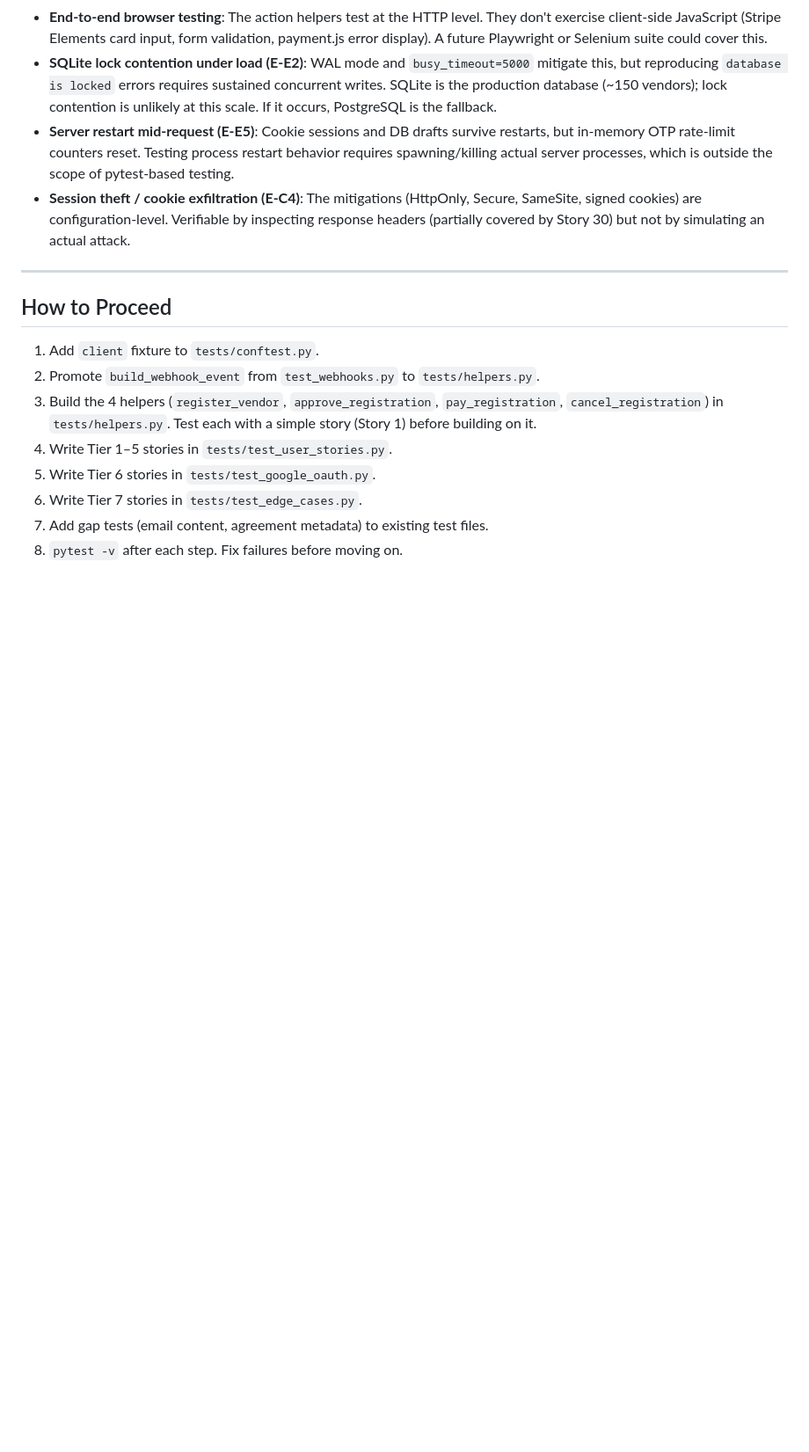
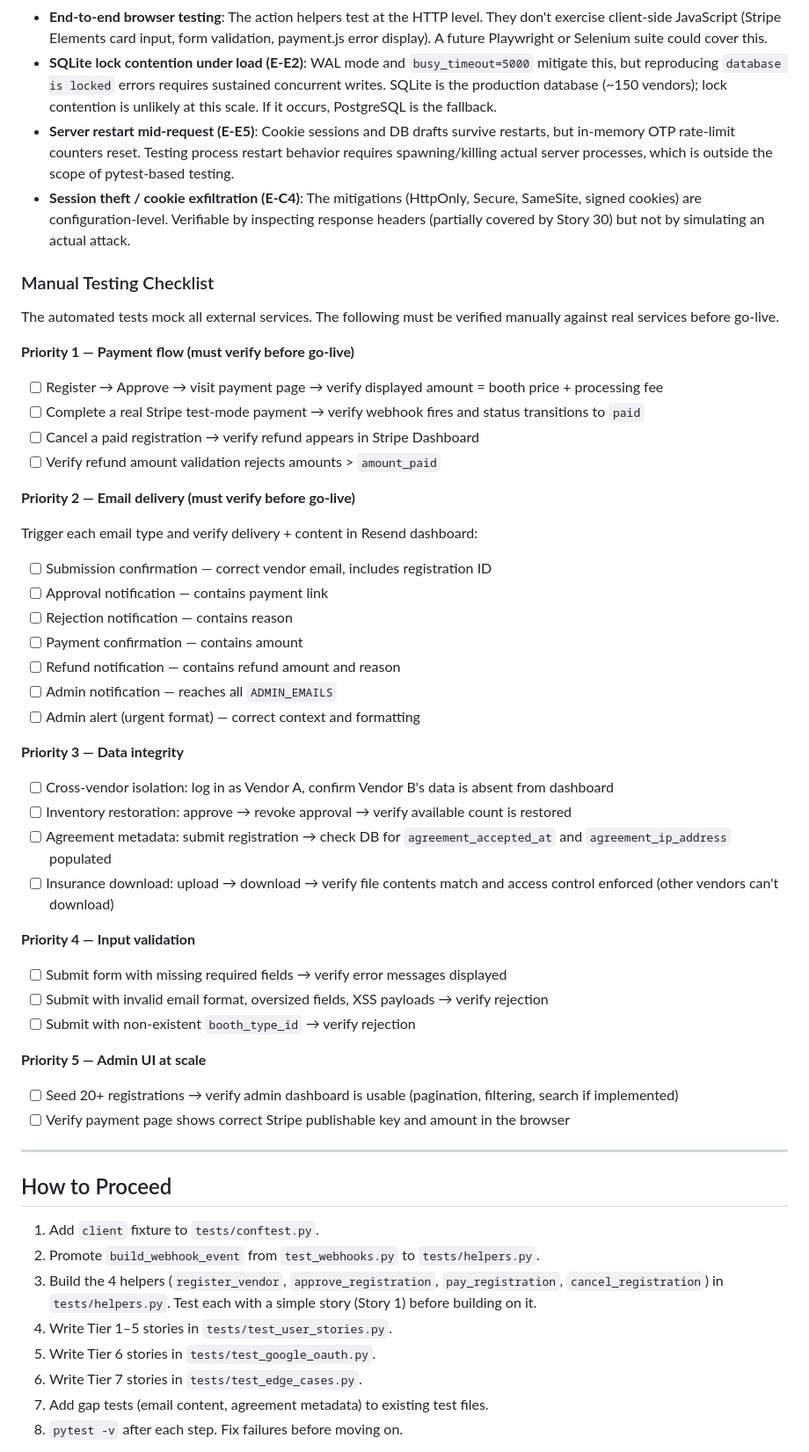
Before and after one commit to vtphan/night-market-vendors, a Markdown page: docs/user-story-test-strategy.md, the part around one of its changes. Shown at 88% size. Drawn GitHub-style; blank space fills up the shorter version.

```diff
--- a/docs/user-story-test-strategy.md
+++ b/docs/user-story-test-strategy.md
@@ -563,6 +591,47 @@ These are acknowledged limitations of the test strategy that would require addit
 - **SQLite lock contention under load (E-E2)**: WAL mode and `busy_timeout=5000` mitigate this, but reproducing `database is locked` errors requires sustained concurrent writes. SQLite is the production database (~150 vendors); lock contention is unlikely at this scale. If it occurs, PostgreSQL is the fallback.
 - **Server restart mid-request (E-E5)**: Cookie sessions and DB drafts survive restarts, but in-memory OTP rate-limit counters reset. Testing process restart behavior requires spawning/killing actual server processes, which is outside the scope of pytest-based testing.
 - **Session theft / cookie exfiltration (E-C4)**: The mitigations (HttpOnly, Secure, SameSite, signed cookies) are configuration-level. Verifiable by inspecting response headers (partially covered by Story 30) but not by simulating an actual attack.
+
+### Manual Testing Checklist
+
+The automated tests mock all external services. The following must be verified manually against real services before go-live.
+
+**Priority 1 — Payment flow (must verify before go-live)**
+
+- [ ] Register → Approve → visit payment page → verify displayed amount = booth price + processing fee
+- [ ] Complete a real Stripe test-mode payment → verify webhook fires and status transitions to `paid`
+- [ ] Cancel a paid registration → verify refund appears in Stripe Dashboard
+- [ ] Verify refund amount validation rejects amounts > `amount_paid`
+
+**Priority 2 — Email delivery (must verify before go-live)**
+
+Trigger each email type and verify delivery + content in Resend dashboard:
+
+- [ ] Submission confirmation — correct vendor email, includes registration ID
+- [ ] Approval notification — contains payment link
+- [ ] Rejection notification — contains reason
+- [ ] Payment confirmation — contains amount
+- [ ] Refund notification — contains refund amount and reason
+- [ ] Admin notification — reaches all `ADMIN_EMAILS`
+- [ ] Admin alert (urgent format) — correct context and formatting
+
+**Priority 3 — Data integrity**
+
+- [ ] Cross-vendor isolation: log in as Vendor A, confirm Vendor B's data is absent from dashboard
+- [ ] Inventory restoration: approve → revoke approval → verify available count is restored
+- [ ] Agreement metadata: submit registration → check DB for `agreement_accepted_at` and `agreement_ip_address` populated
+- [ ] Insurance download: upload → download → verify file contents match and access control enforced (other vendors can't download)
+
+**Priority 4 — Input validation**
+
+- [ ] Submit form with missing required fields → verify error messages displayed
+- [ ] Submit with invalid email format, oversized fields, XSS payloads → verify rejection
+- [ ] Submit with non-existent `booth_type_id` → verify rejection
+
+**Priority 5 — Admin UI at scale**
+
+- [ ] Seed 20+ registrations → verify admin dashboard is usable (pagination, filtering, search if implemented)
+- [ ] Verify payment page shows correct Stripe publishable key and amount in the browser
 
 ---
 
```
Also changed, not shown: other parts of docs/user-story-test-strategy.md (+32 -4 lines).
